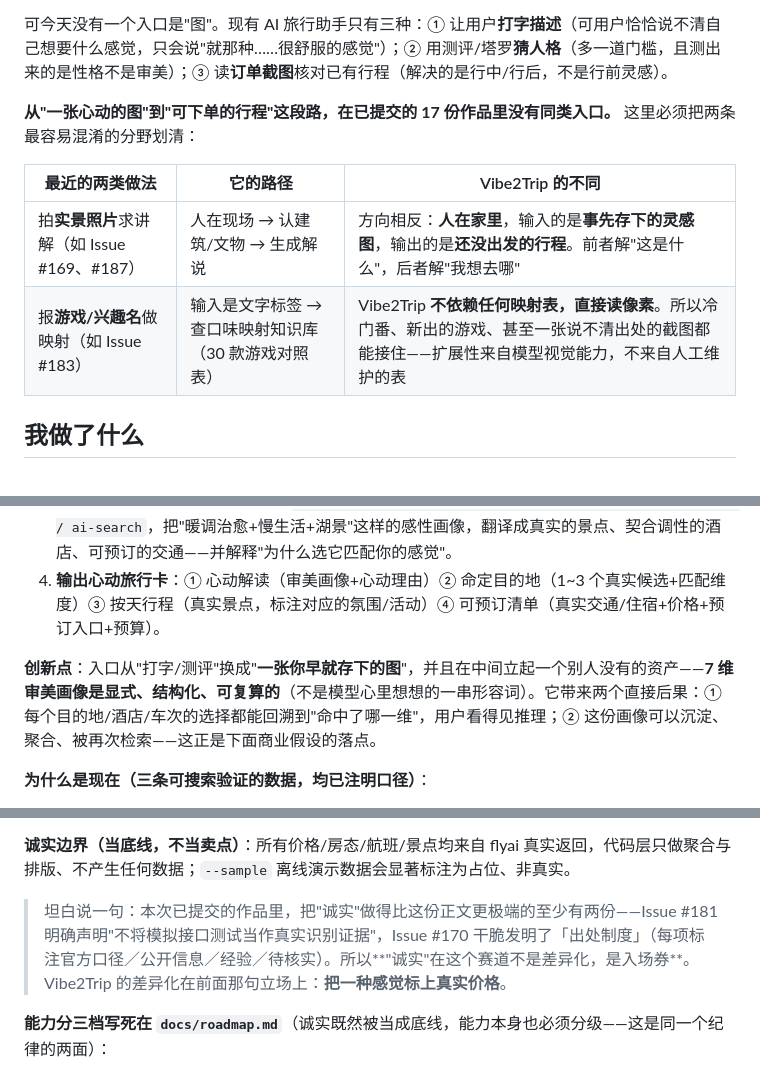
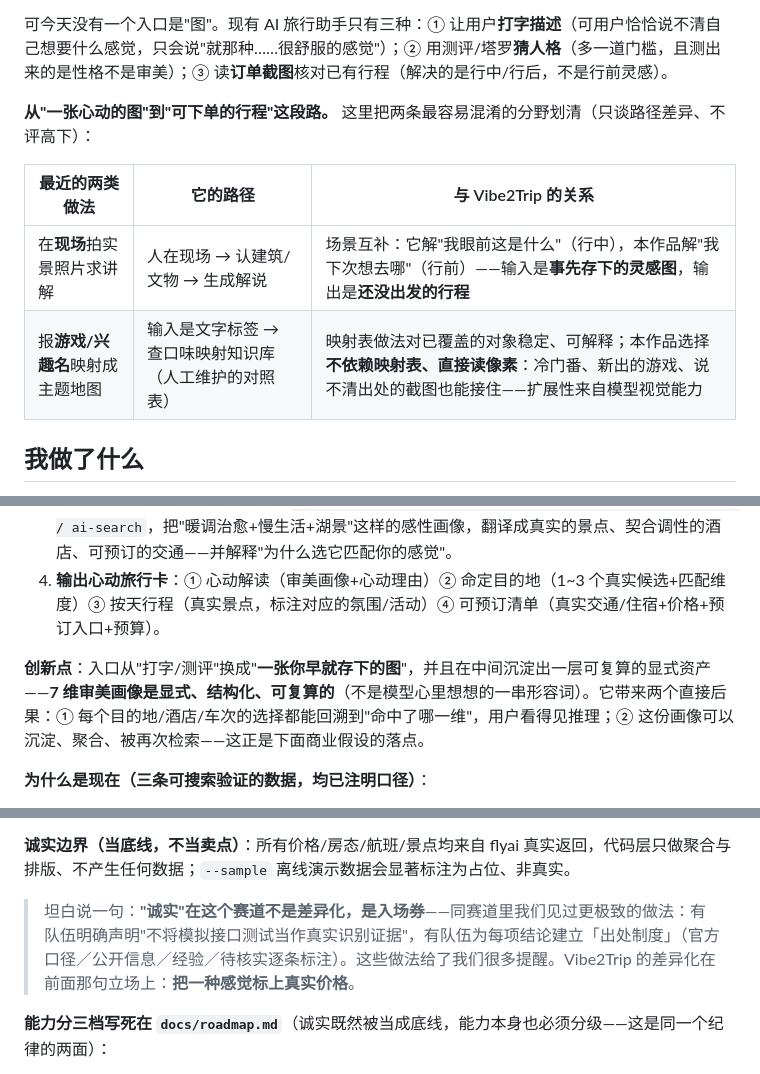
Before and after one commit to qq1308194619/vibe2trip, a Markdown page: SUBMISSION.md, 3 parts joined by grey strips. Rendered like a GitHub page.

Commit message:
docs: de-name other participants; add v1/v3 card provenance note

```diff
--- a/SUBMISSION.md
+++ b/SUBMISSION.md
@@ -29,12 +29,12 @@
 
 可今天没有一个入口是"图"。现有 AI 旅行助手只有三种：① 让用户**打字描述**（可用户恰恰说不清自己想要什么感觉，只会说"就那种……很舒服的感觉"）；② 用测评/塔罗**猜人格**（多一道门槛，且测出来的是性格不是审美）；③ 读**订单截图**核对已有行程（解决的是行中/行后，不是行前灵感）。
 
-**从"一张心动的图"到"可下单的行程"这段路，在已提交的 17 份作品里没有同类入口。** 这里必须把两条最容易混淆的分野划清：
+**从"一张心动的图"到"可下单的行程"这段路。** 这里把两条最容易混淆的分野划清（只谈路径差异、不评高下）：
 
-| 最近的两类做法 | 它的路径 | Vibe2Trip 的不同 |
+| 最近的两类做法 | 它的路径 | 与 Vibe2Trip 的关系 |
 |---|---|---|
-| 拍**实景照片**求讲解（如 Issue #169、#187） | 人在现场 → 认建筑/文物 → 生成解说 | 方向相反：**人在家里**，输入的是**事先存下的灵感图**，输出的是**还没出发的行程**。前者解"这是什么"，后者解"我想去哪" |
-| 报**游戏/兴趣名**做映射（如 Issue #183） | 输入是文字标签 → 查口味映射知识库（30 款游戏对照表） | Vibe2Trip **不依赖任何映射表，直接读像素**。所以冷门番、新出的游戏、甚至一张说不清出处的截图都能接住——扩展性来自模型视觉能力，不来自人工维护的表 |
+| 在**现场**拍实景照片求讲解 | 人在现场 → 认建筑/文物 → 生成解说 | 场景互补：它解"我眼前这是什么"（行中），本作品解"我下次想去哪"（行前）——输入是**事先存下的灵感图**，输出是**还没出发的行程** |
+| 报**游戏/兴趣名**映射成主题地图 | 输入是文字标签 → 查口味映射知识库（人工维护的对照表） | 映射表做法对已覆盖的对象稳定、可解释；本作品选择**不依赖映射表、直接读像素**：冷门番、新出的游戏、说不清出处的截图也能接住——扩展性来自模型视觉能力 |
 
 
 ## 我做了什么
@@ -46,7 +46,7 @@ Vibe2Trip 把入口直接换成图片。核心是一层"**审美解构 → 供
 3. **落到飞猪真实供给**：调用 flyai 的 `search-poi / search-hotel / search-flight / search-train / ai-search`，把"暖调治愈+慢生活+湖景"这样的感性画像，翻译成真实的景点、契合调性的酒店、可预订的交通——并解释"为什么选它匹配你的感觉"。
 4. **输出心动旅行卡**：① 心动解读（审美画像+心动理由）② 命定目的地（1~3 个真实候选+匹配维度）③ 按天行程（真实景点，标注对应的氛围/活动）④ 可预订清单（真实交通/住宿+价格+预订入口+预算）。
 
-**创新点**：入口从"打字/测评"换成"**一张你早就存下的图**"，并且在中间立起一个别人没有的资产——**7 维审美画像是显式、结构化、可复算的**（不是模型心里想想的一串形容词）。它带来两个直接后果：① 每个目的地/酒店/车次的选择都能回溯到"命中了哪一维"，用户看得见推理；② 这份画像可以沉淀、聚合、被再次检索——这正是下面商业假设的落点。
+**创新点**：入口从"打字/测评"换成"**一张你早就存下的图**"，并且在中间沉淀出一层可复算的显式资产——**7 维审美画像是显式、结构化、可复算的**（不是模型心里想想的一串形容词）。它带来两个直接后果：① 每个目的地/酒店/车次的选择都能回溯到"命中了哪一维"，用户看得见推理；② 这份画像可以沉淀、聚合、被再次检索——这正是下面商业假设的落点。
 
 **为什么是现在（三条可搜索验证的数据，均已注明口径）**：
 
@@ -58,7 +58,7 @@ Vibe2Trip 把入口直接换成图片。核心是一层"**审美解构 → 供
 
 
 **诚实边界（当底线，不当卖点）**：所有价格/房态/航班/景点均来自 flyai 真实返回，代码层只做聚合与排版、不产生任何数据；`--sample` 离线演示数据会显著标注为占位、非真实。
-> 坦白说一句：本次已提交的作品里，把"诚实"做得比这份正文更极端的至少有两份——Issue #181 明确声明"不将模拟接口测试当作真实识别证据"，Issue #170 干脆发明了「出处制度」（每项标注官方口径／公开信息／经验／待核实）。所以**"诚实"在这个赛道不是差异化，是入场券**。Vibe2Trip 的差异化在前面那句立场上：**把一种感觉标上真实价格**。
+> 坦白说一句：**"诚实"在这个赛道不是差异化，是入场券**——同赛道里我们见过更极致的做法：有队伍明确声明"不将模拟接口测试当作真实识别证据"，有队伍为每项结论建立「出处制度」（官方口径／公开信息／经验／待核实逐条标注）。这些做法给了我们很多提醒。Vibe2Trip 的差异化在前面那句立场上：**把一种感觉标上真实价格**。
 
 
 **能力分三档写死在 `docs/roadmap.md`**（诚实既然被当成底线，能力本身也必须分级——这是同一个纪律的两面）：
```
Also changed, not shown: other parts of SUBMISSION.md (+1 -1 lines).
